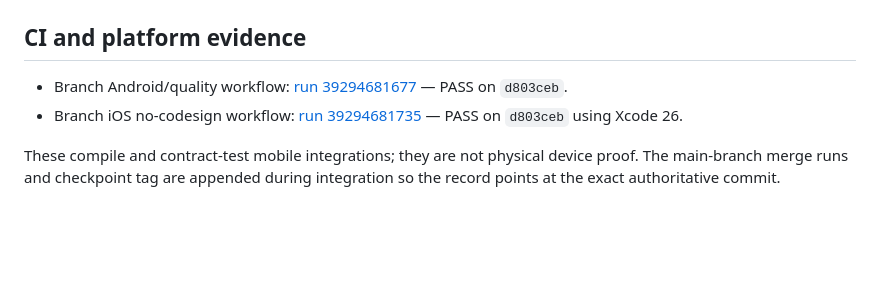
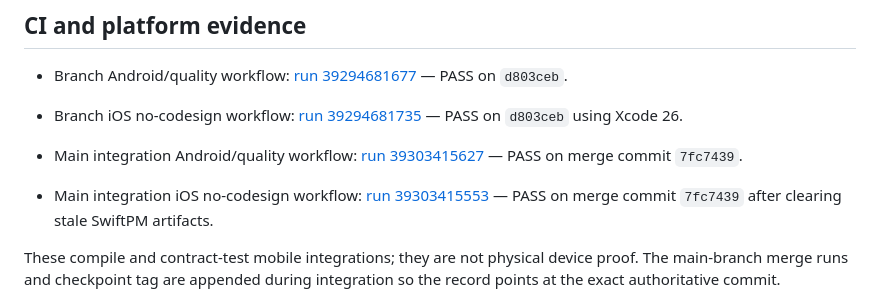
Before and after one commit to IbrahimIG1/mono_repo_template, a Markdown page: docs/migration/v2-goal-5-notifications-realtime.md, the part around the change. Drawn GitHub-style; blank space fills up the shorter version.

Commit message:
docs(goal5): record main integration evidence

```diff
--- a/docs/migration/v2-goal-5-notifications-realtime.md
+++ b/docs/migration/v2-goal-5-notifications-realtime.md
@@ -93,6 +93,13 @@ isolated and regression-tested before this final verification.
   [run 39294681735](https://github.com/IbrahimIG1/mono_repo_template/actions/runs/39294681735)
   — PASS on `d803ceb` using Xcode 26.
 
+- Main integration Android/quality workflow:
+  [run 39303415627](https://github.com/IbrahimIG1/mono_repo_template/actions/runs/39303415627)
+  — PASS on merge commit `7fc7439`.
+- Main integration iOS no-codesign workflow:
+  [run 39303415553](https://github.com/IbrahimIG1/mono_repo_template/actions/runs/39303415553)
+  — PASS on merge commit `7fc7439` after clearing stale SwiftPM artifacts.
+
 These compile and contract-test mobile integrations; they are not physical
 device proof. The main-branch merge runs and checkpoint tag are appended during
 integration so the record points at the exact authoritative commit.
```
